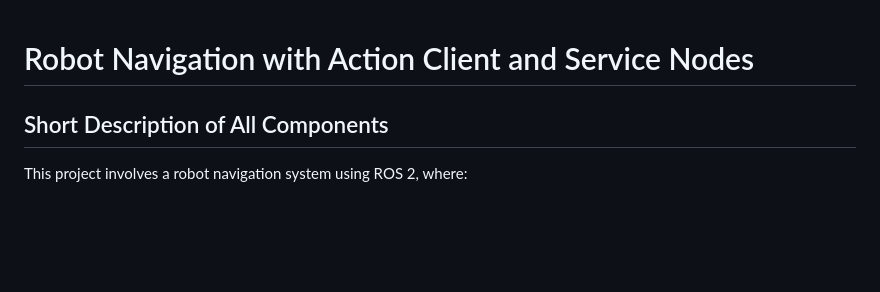
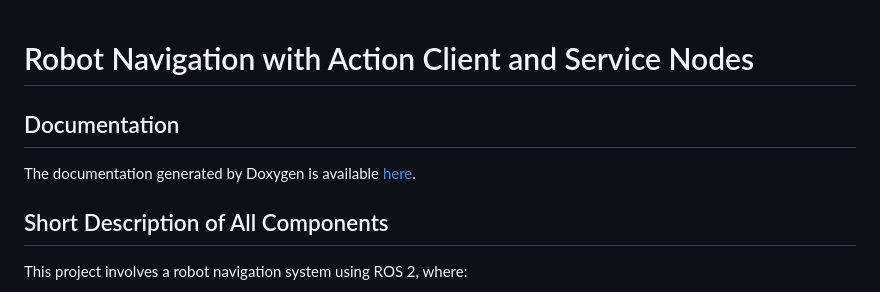
Before and after one commit to AreccoMartino/Simulation_pkg, a Markdown page: README.md, the part around the change. GitHub-like rendering; blank space fills up the shorter version.

```diff
--- a/README.md
+++ b/README.md
@@ -1,4 +1,9 @@
 # Robot Navigation with Action Client and Service Nodes
+
+## Documentation
+
+The documentation generated by Doxygen is available [here](https://areccomartino.github.io/Simulation_pkg/).
+
 
 ## Short Description of All Components
 
```
